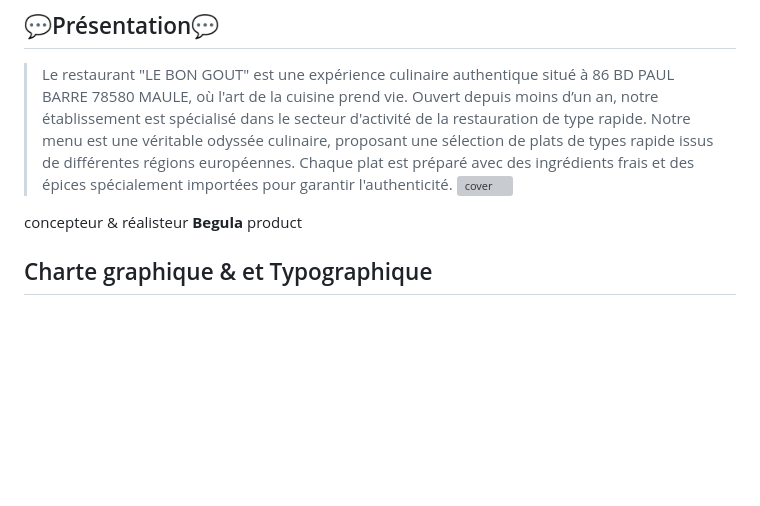
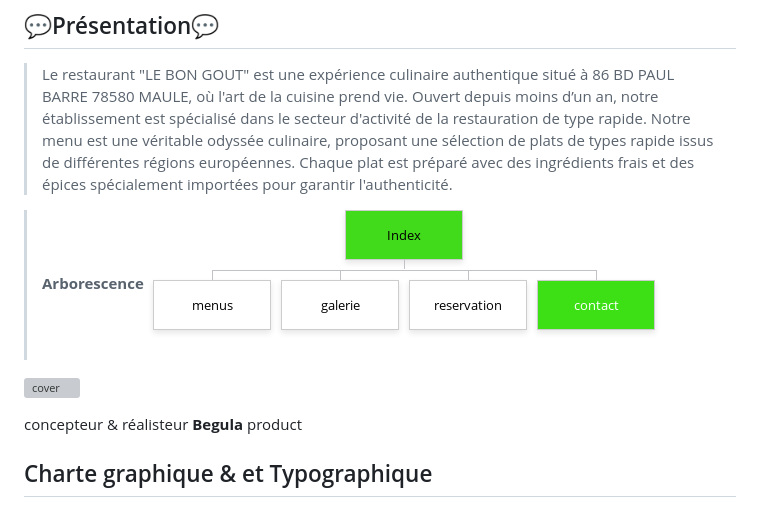
Before and after one commit to Begula08/Projet_restaurant, a Markdown page: readme.md, the part around the change. Drawn GitHub-style; pictures changed too: asset/arbo.png (added); blank space fills up the shorter version; grey boxes are pictures that could not be loaded.

```diff
--- a/readme.md
+++ b/readme.md
@@ -7,6 +7,10 @@ d'activité de la restauration de type rapide.
 Notre menu est une véritable odyssée culinaire, proposant une sélection de plats
 de types rapide issus de différentes régions européennes. Chaque plat est préparé avec
 des ingrédients frais et des épices spécialement importées pour garantir l'authenticité.
+
+>**Arborescence**
+![arborescence](./asset/arbo.png)
+
 ![cover](./asset/cover.svg.svg)
 
 
```
Also changed, not shown: 2 other files.
